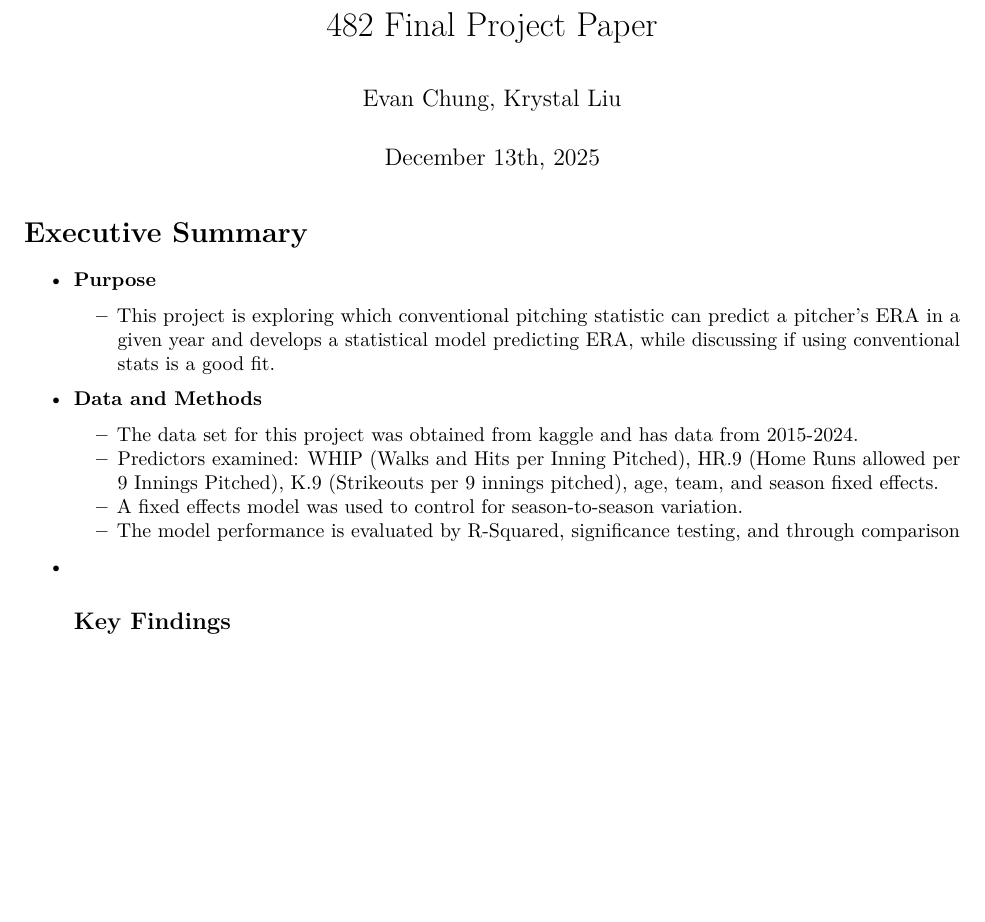
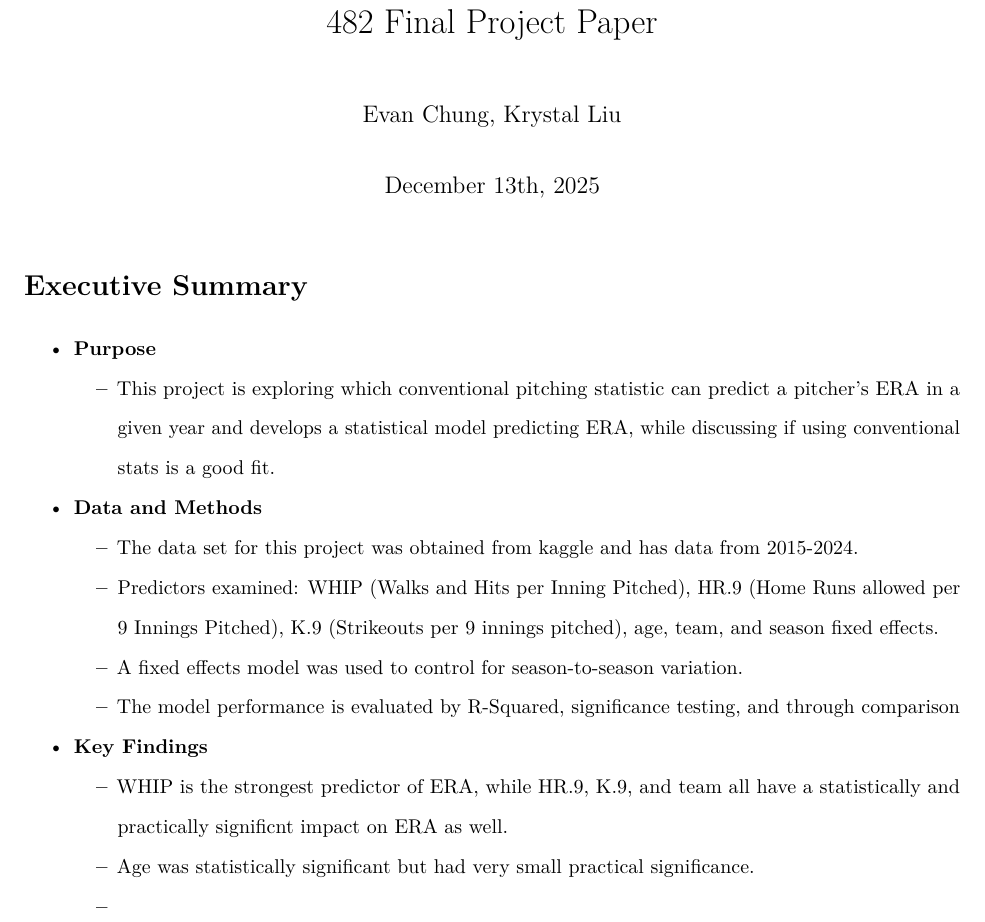
Before and after one commit to echung04/ERA-predictor, an R Markdown document (Project Paper.Rmd): part of the page, cut so that both start at the same text, the shorter picture padded with empty space. Rendered offline with R 4.5, knitr and Pandoc, then LaTeX, with nearby package versions.

Commit message:
some formatting stuff

```diff
--- a/Project Paper.Rmd
+++ b/Project Paper.Rmd
@@ -5,6 +5,13 @@ date: "December 13th, 2025"
 output:
   pdf_document: default
   html_document: default
+header-includes:
+  - \usepackage{fancyhdr}
+  - \pagestyle{fancy}
+  - \fancyhf{}
+  - \rfoot{\thepage}
+  - \usepackage{setspace}
+  - \doublespacing
 ---
 
 # Executive Summary
@@ -17,4 +24,6 @@ output:
   - A fixed effects model was used to control for season-to-season variation.
   - The model performance is evaluated by R-Squared, significance testing, and through comparison
 - **Key Findings**
+  - WHIP is the strongest predictor of ERA, while HR.9, K.9, and team all have a statistically and practically significnt impact on ERA as well.
+  - Age was statistically significant but had very small practical significance.
   -
```
Also changed, not shown: Project-Paper.pdf (added).
